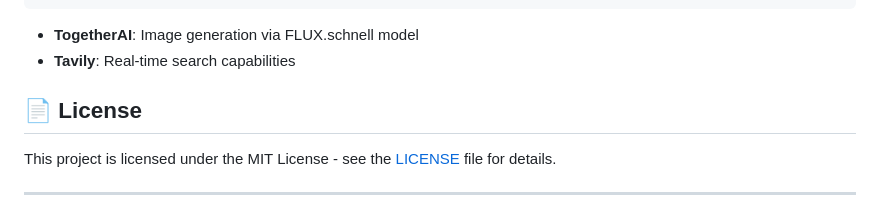
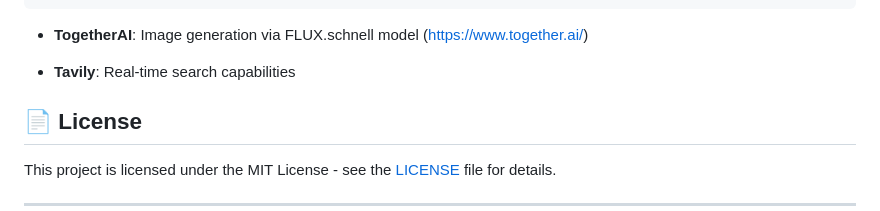
Before and after one commit to mikeoller82/VideoGraphAI, a Markdown page: README.md, the part around the change. Drawn GitHub-style.

Commit message:
Update README.md
Signed-off-by: Mike Oller <126120051+mikeoller82@users.noreply.github.com>

````diff
--- a/README.md
+++ b/README.md
@@ -184,6 +184,8 @@ We welcome contributions! Please follow these steps:
 }
 ```
 - **TogetherAI**: Image generation via FLUX.schnell model
+  (https://www.together.ai/)
+
 - **Tavily**: Real-time search capabilities
 
 ## 📄 License
````
